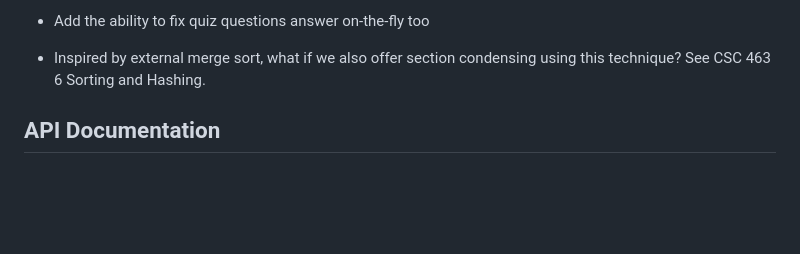
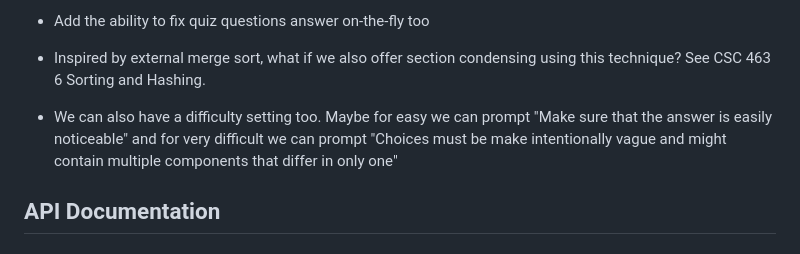
Before and after one commit to goodudetheboy/autoquiz, a Markdown page: README.md, the part around the change. Drawn GitHub-style; blank space fills up the shorter version.

Commit message:
[docs] Add feedback

```diff
--- a/README.md
+++ b/README.md
@@ -25,6 +25,8 @@
 - Add the ability to fix quiz questions answer on-the-fly too
 
 - Inspired by external merge sort, what if we also offer section condensing using this technique? See CSC 463 6 Sorting and Hashing.
+
+- We can also have a difficulty setting too. Maybe for easy we can prompt "Make sure that the answer is easily noticeable" and for very difficult we can prompt "Choices must be make intentionally vague and might contain multiple components that differ in only one"
 
 ## API Documentation
 
```
